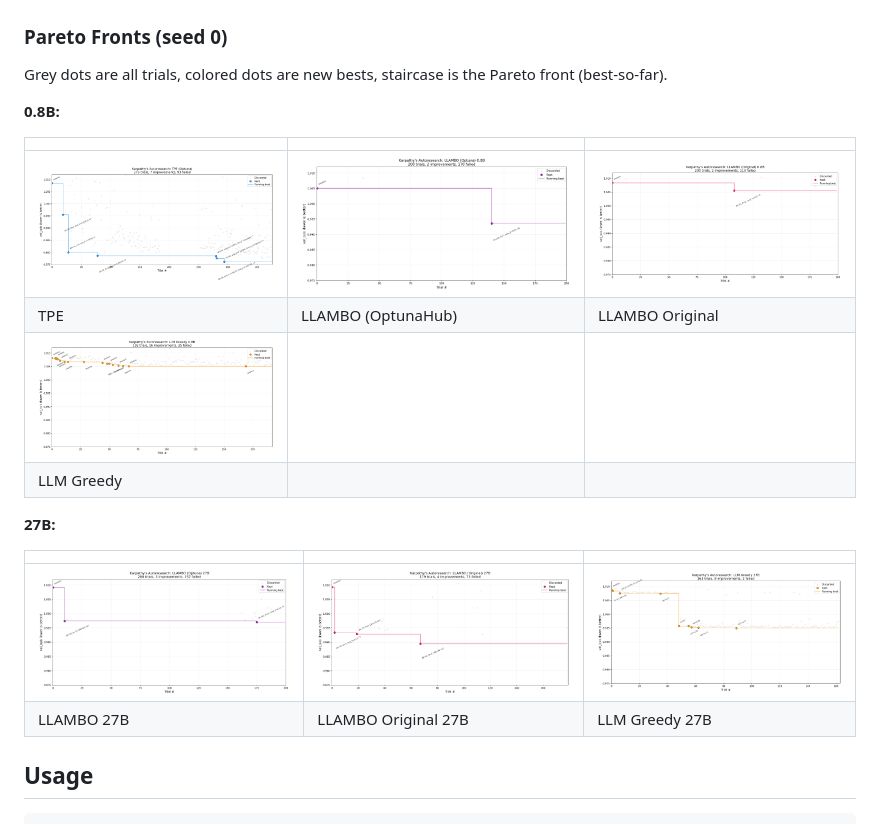
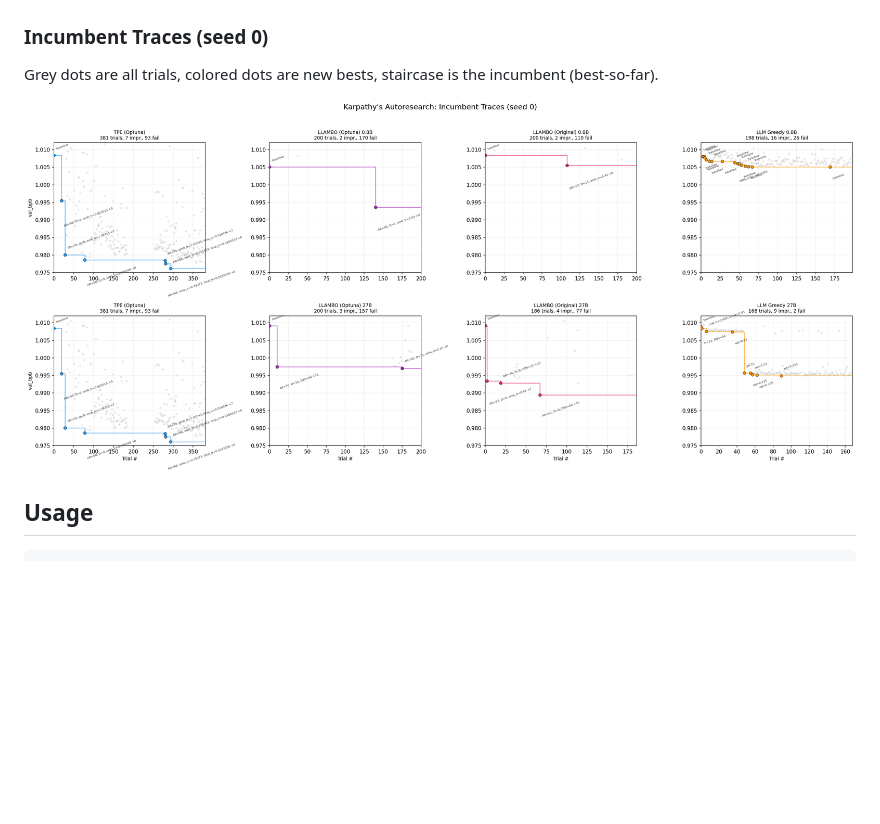
Before and after one commit to ferreirafabio/autoresearch-automl, a Markdown page: README.md, the part around the change. Rendered like a GitHub page; pictures changed too: assets/exp2_pareto_fronts.png (added); blank space fills up the shorter version.

Commit message:
Combined incumbent traces plot (2x4 grid), rename Pareto Fronts to Incumbent Traces

```diff
--- a/README.md
+++ b/README.md
@@ -39,25 +39,11 @@ Dashed lines are 0.8B, solid lines are 27B.
 
 ![LLM-Based vs Classical HPO](assets/exp2_all_convergence.png)
 
-### Pareto Fronts (seed 0)
+### Incumbent Traces (seed 0)
 
-Grey dots are all trials, colored dots are new bests, staircase is the Pareto front (best-so-far).
+Grey dots are all trials, colored dots are new bests, staircase is the incumbent (best-so-far).
 
-**0.8B:**
-
-| | | |
-|---|---|---|
-| ![TPE](assets/progress_optuna.png) | ![LLAMBO](assets/progress_llambo.png) | ![LLAMBO Original](assets/progress_llambo_original.png) |
-| TPE | LLAMBO (OptunaHub) | LLAMBO Original |
-| ![LLM Greedy](assets/progress_llm_greedy.png) | | |
-| LLM Greedy | | |
-
-**27B:**
-
-| | | |
-|---|---|---|
-| ![LLAMBO 27B](assets/progress_llambo_Qwen3_5_27B_nothink.png) | ![LLAMBO Original 27B](assets/progress_llambo_original_Qwen3_5_27B_nothink.png) | ![LLM Greedy 27B](assets/progress_llm_greedy_Qwen3_5_27B_nothink.png) |
-| LLAMBO 27B | LLAMBO Original 27B | LLM Greedy 27B |
+![Incumbent Traces](assets/exp2_pareto_fronts.png)
 
 ## Usage
 
```
Also changed, not shown: 1 other file.
